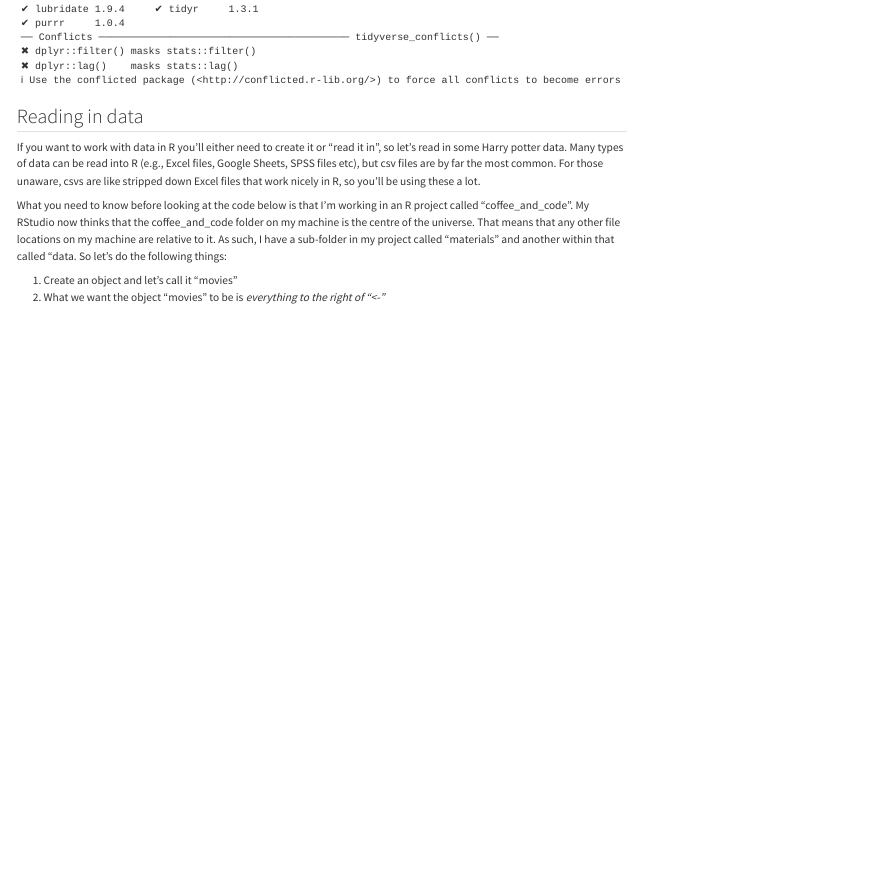
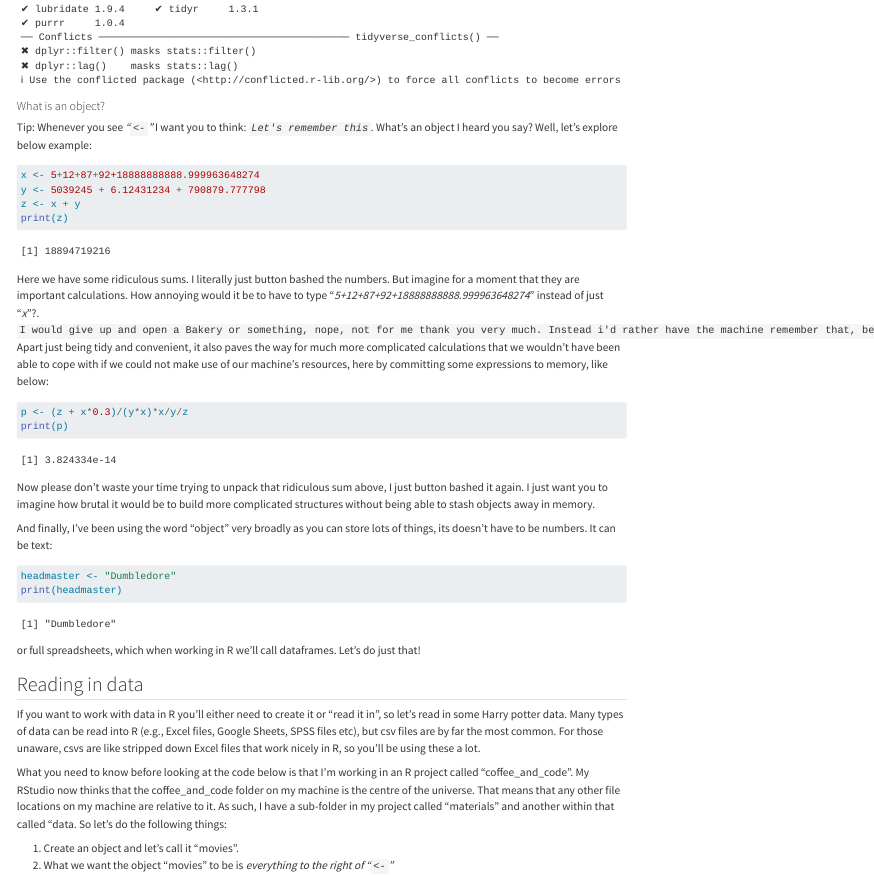
Before and after one commit to tomh1988-8/harry_potteR, a Quarto document (Sorting.qmd): the page in a window 1100 px wide, from 3390 px down. Rendered offline with R 4.5, knitr and Pandoc in place of Quarto, with nearby package versions; some code elsewhere in the file could not run offline.

````diff
--- a/Sorting.qmd
+++ b/Sorting.qmd
@@ -116,3 +116,8 @@
 library(tidyverse)
 ```
 
+#### What is an object?
+
+Tip: Whenever you see *"`<-`"* I want you to think: *`Let's remember this`*. What's an object I heard you say? Well, let's explore below example:
+
+```{r}
@@ -119,11 +131,31 @@
+Here we have some ridiculous sums. I literally just button bashed the numbers. But imagine for a moment that they are important calculations. How annoying would it be to have to type "*5+12+87+92+18888888888.999963648274*" instead of just "*x*"?. `I would give up and open a Bakery or something, nope, not for me thank you very much. Instead i'd rather have the machine remember that, because they are pretty good at that sort of thing.` Apart just being tidy and convenient, it also paves the way for much more complicated calculations that we wouldn't have been able to cope with if we could not make use of our machine's resources, here by committing some expressions to memory, like below:
+
+```{r}
+
+p <- (z + x*0.3)/(y*x)*x/y/z
+print(p)
+
+```
+
+Now please don't waste your time trying to unpack that ridiculous sum above, I just button bashed it again. I just want you to imagine how brutal it would be to build more complicated structures without being able to stash objects away in memory.
+
+And finally, I've been using the word "object" very broadly as you can store lots of things, its doesn't have to be numbers. It can be text:
+
+```{r}
+headmaster <- "Dumbledore"
+print(headmaster)
+```
+
+or full spreadsheets, which when working in R we'll call dataframes. Let's do just that!
+
 ## Reading in data
 
 If you want to work with data in R you'll either need to create it or "read it in", so let's read in some Harry potter data. Many types of data can be read into R (e.g., Excel files, Google Sheets, SPSS files etc), but csv files are by far the most common. For those unaware, csvs are like stripped down Excel files that work nicely in R, so you'll be using these a lot.
 
 What you need to know before looking at the code below is that I'm working in an R project called "coffee_and_code". My RStudio now thinks that the coffee_and_code folder on my machine is the centre of the universe. That means that any other file locations on my machine are relative to it. As such, I have a sub-folder in my project called "materials" and another within that called "data. So let's do the following things:
 
-1.  Create an object and let's call it "movies"
-2.  What we want the object "movies" to be is *everything to the right of "\<-"*
+1.  Create an object and let's call it "movies".
+2.  What we want the object "movies" to be is *everything to the right of "`<-`"*
 3.  What we want movies to be then is the product of reading in the spreadsheet movies.csv from the data folder within the materials folder which exists inside my R project.
 
 Altogether that looks like this:
````
Also changed, not shown: output/battle_results.xlsx, Sorting.qmd (7 more changed lines), 3 other files.
